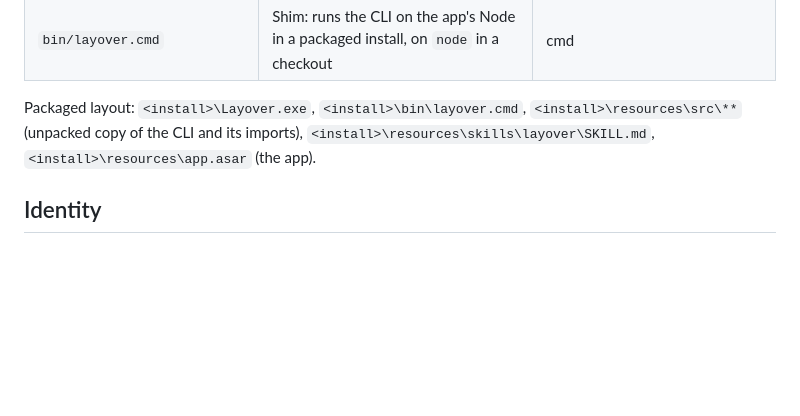
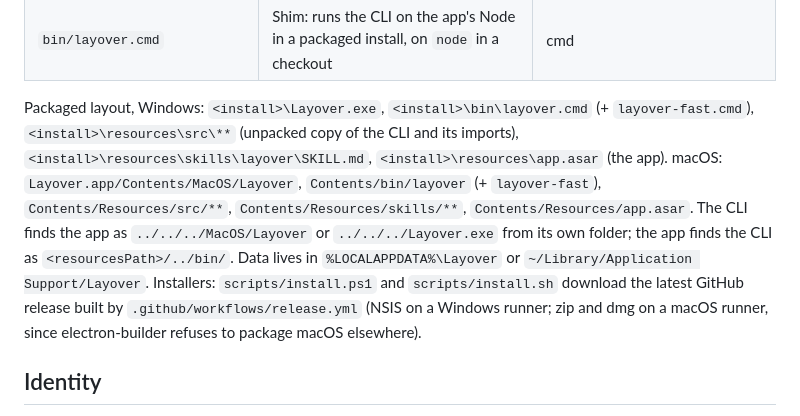
Before and after one commit to amanjaiman/layover, a Markdown page: docs/ARCHITECTURE.md, the part around the change. Drawn GitHub-style; blank space fills up the shorter version.

Commit message:
Docs: macOS layout and installers

```diff
--- a/docs/ARCHITECTURE.md
+++ b/docs/ARCHITECTURE.md
@@ -28,7 +28,7 @@ Layover is three pieces that share one event contract. The UI never talks to an
 | `skills/layover/SKILL.md` | The agent skill; `__CLI__` is resolved at install | text |
 | `bin/layover.cmd` | Shim: runs the CLI on the app's Node in a packaged install, on `node` in a checkout | cmd |
 
-Packaged layout: `<install>\Layover.exe`, `<install>\bin\layover.cmd`, `<install>\resources\src\**` (unpacked copy of the CLI and its imports), `<install>\resources\skills\layover\SKILL.md`, `<install>\resources\app.asar` (the app).
+Packaged layout, Windows: `<install>\Layover.exe`, `<install>\bin\layover.cmd` (+ `layover-fast.cmd`), `<install>\resources\src\**` (unpacked copy of the CLI and its imports), `<install>\resources\skills\layover\SKILL.md`, `<install>\resources\app.asar` (the app). macOS: `Layover.app/Contents/MacOS/Layover`, `Contents/bin/layover` (+ `layover-fast`), `Contents/Resources/src/**`, `Contents/Resources/skills/**`, `Contents/Resources/app.asar`. The CLI finds the app as `../../../MacOS/Layover` or `../../../Layover.exe` from its own folder; the app finds the CLI as `<resourcesPath>/../bin/`. Data lives in `%LOCALAPPDATA%\Layover` or `~/Library/Application Support/Layover`. Installers: `scripts/install.ps1` and `scripts/install.sh` download the latest GitHub release built by `.github/workflows/release.yml` (NSIS on a Windows runner; zip and dmg on a macOS runner, since electron-builder refuses to package macOS elsewhere).
 
 ## Identity
 
```
